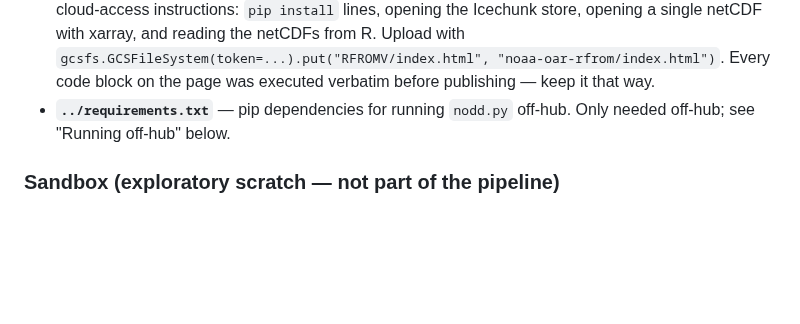
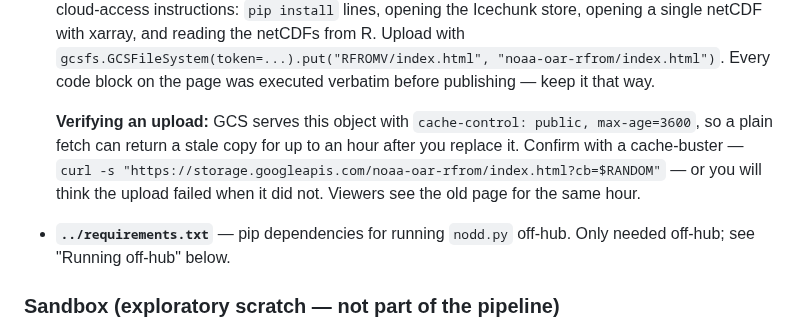
Before and after one commit to nmfs-opensci/gobai-rfrom-icechunks, a Markdown page: RFROMV/README.md, the part around the change. GitHub-like rendering; blank space fills up the shorter version.

Commit message:
README: note that the landing page is CDN-cached for an hour
GCS serves index.html with cache-control: public, max-age=3600. A plain fetch
right after replacing it can return the previous copy -- which I hit, and
briefly read as a failed upload. Records the cache-buster check, and that
viewers see the old page for up to an hour after a change.

Co-Authored-By: Claude Opus 5 (1M context) <noreply@anthropic.com>
Claude-Session: https://claude.ai/code/session_01XxQhs7Tc2XGQ2rPSLX8qCA

```diff
--- a/RFROMV/README.md
+++ b/RFROMV/README.md
@@ -388,6 +388,13 @@ the store is Python-only.
   `gcsfs.GCSFileSystem(token=...).put("RFROMV/index.html", "noaa-oar-rfrom/index.html")`.
   Every code block on the page was executed verbatim before publishing — keep it
   that way.
+
+  **Verifying an upload:** GCS serves this object with
+  `cache-control: public, max-age=3600`, so a plain fetch can return a stale copy
+  for up to an hour after you replace it. Confirm with a cache-buster —
+  `curl -s "https://storage.googleapis.com/noaa-oar-rfrom/index.html?cb=$RANDOM"`
+  — or you will think the upload failed when it did not. Viewers see the old
+  page for the same hour.
 - **`../requirements.txt`** — pip dependencies for running `nodd.py` off-hub.
   Only needed off-hub; see "Running off-hub" below.
 
```
